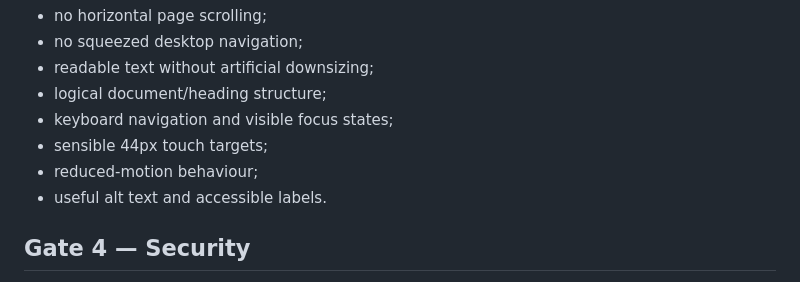
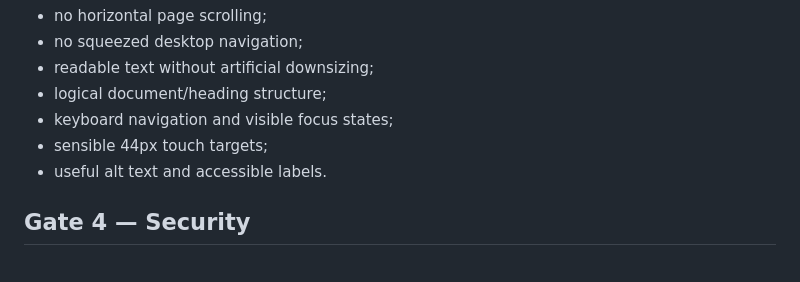
Before and after one commit to charliehart2k-tech/stapleit-website, a Markdown page: RELEASE-CHECKLIST.md, the part around the change. Drawn GitHub-style.

Commit message:
Remove reduced motion release requirement

```diff
--- a/RELEASE-CHECKLIST.md
+++ b/RELEASE-CHECKLIST.md
@@ -38,7 +38,6 @@ Confirm:
 - logical document/heading structure;
 - keyboard navigation and visible focus states;
 - sensible 44px touch targets;
-- reduced-motion behaviour;
 - useful alt text and accessible labels.
 
 ## Gate 4 — Security
```
